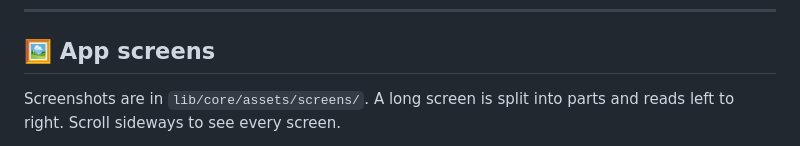
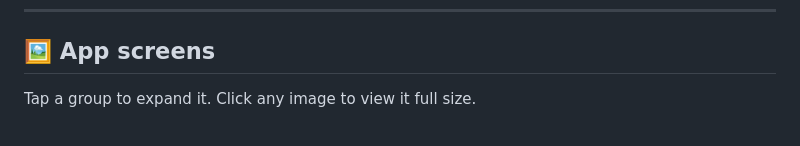
Before and after one commit to mahmoudjawad02025/flutter_smart_agriculture_system, a Markdown page: README.md, the part around one of its changes. Rendered like a GitHub page.

Commit message:
doc: update readme

```diff
--- a/README.md
+++ b/README.md
@@ -123,5 +123,5 @@ The ESP32 firmware listens to `/config` and publishes `/sensors`, `/leaf`, logs,
 
 ## 🖼️ App screens
 
-Screenshots are in `lib/core/assets/screens/`. A long screen is split into parts and reads left to right. Scroll sideways to see every screen.
+Tap a group to expand it. Click any image to view it full size.
 
```
Also changed, not shown: other parts of README.md (+60 -25 lines).
